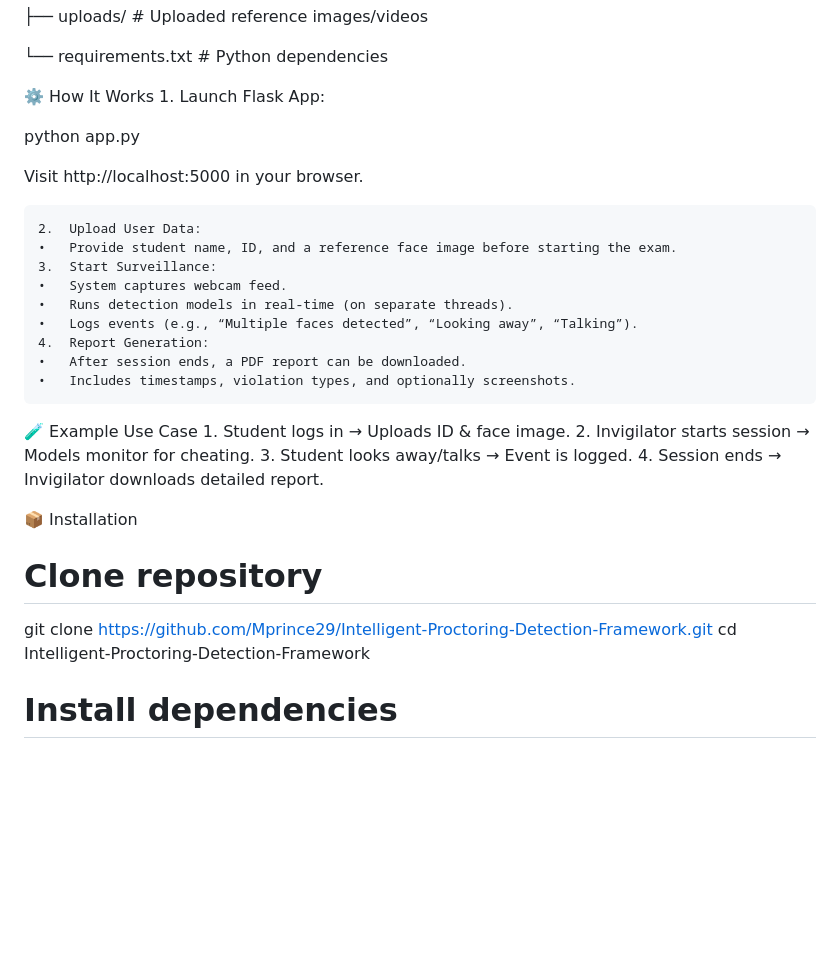
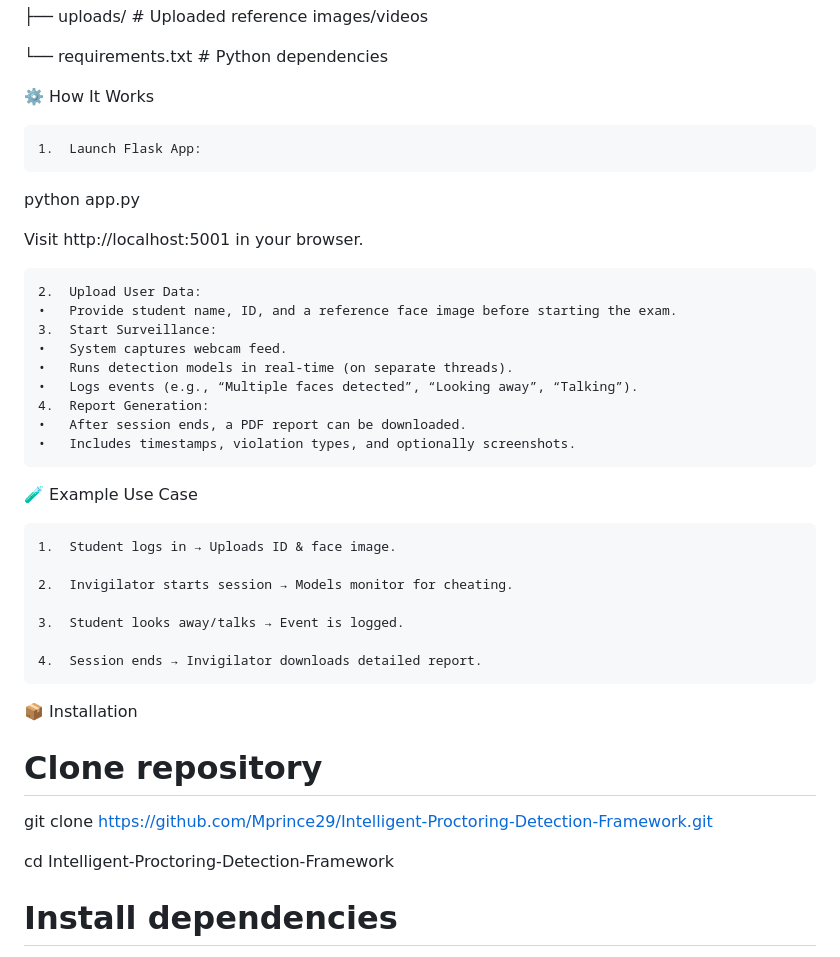
Before and after one commit to Mprince29/Intelligent-Proctoring-Detection-Framework, a Markdown page: README.md, the part around one of its changes. Drawn GitHub-style; blank space fills up the shorter version.

```diff
--- a/README.md
+++ b/README.md
@@ -65,11 +63,12 @@ MongoDB (Logging events, timestamps, violations)
 
 
 ⚙️ How It Works
+
 	1.	Launch Flask App:
 
  python app.py
 
- Visit http://localhost:5000 in your browser.
+ Visit http://localhost:5001 in your browser.
 
 	2.	Upload User Data:
 	•	Provide student name, ID, and a reference face image before starting the exam.
@@ -83,15 +82,22 @@ MongoDB (Logging events, timestamps, violations)
 
 
 🧪 Example Use Case
+
 	1.	Student logs in → Uploads ID & face image.
+
 	2.	Invigilator starts session → Models monitor for cheating.
+
 	3.	Student looks away/talks → Event is logged.
+
 	4.	Session ends → Invigilator downloads detailed report.
 
 
 📦 Installation
+
 # Clone repository
+
 git clone https://github.com/Mprince29/Intelligent-Proctoring-Detection-Framework.git
+
 cd Intelligent-Proctoring-Detection-Framework
 
 # Install dependencies
```
Also changed, not shown: other parts of README.md (+0 -2 lines).
